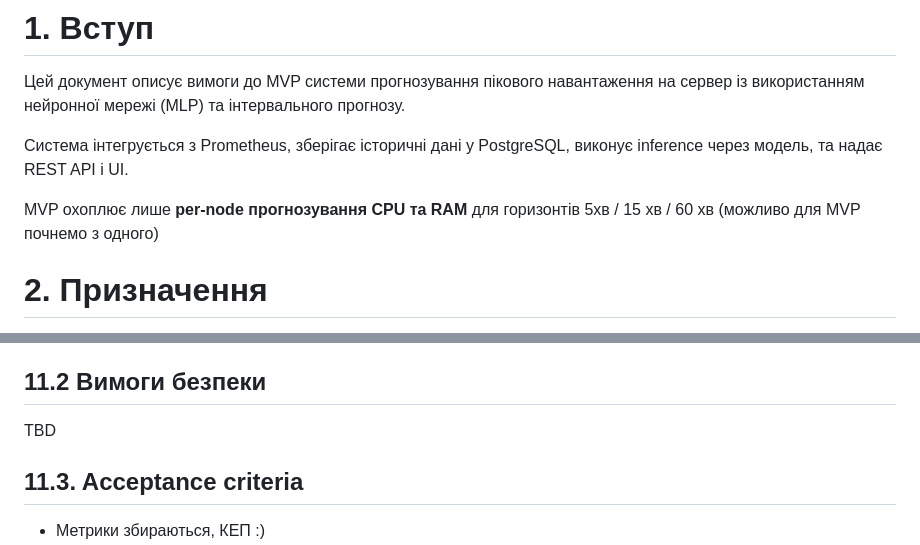
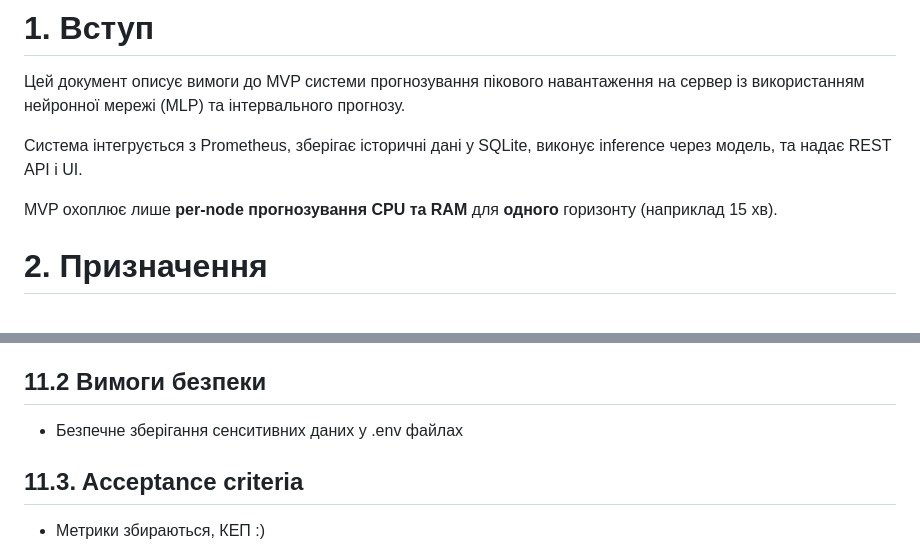
Before and after one commit to andrii-reshko/3c-informational-technical-support-lab, a Markdown page: docs/terms-of-reference.md, 2 parts joined by grey strips. Rendered like a GitHub page.

```diff
--- a/docs/terms-of-reference.md
+++ b/docs/terms-of-reference.md
@@ -7,11 +7,10 @@
 Цей документ описує вимоги до MVP системи прогнозування пікового навантаження на сервер із використанням нейронної
 мережі (MLP) та інтервального прогнозу.
 
-Система інтегрується з Prometheus, зберігає історичні дані у PostgreSQL, виконує inference через модель, та надає REST
+Система інтегрується з Prometheus, зберігає історичні дані у SQLite, виконує inference через модель, та надає REST
 API і UI.
 
-MVP охоплює лише **per-node прогнозування CPU та RAM** для горизонтів 5хв / 15 хв / 60 хв (можливо для MVP почнемо з
-одного)
+MVP охоплює лише **per-node прогнозування CPU та RAM** для **одного** горизонту (наприклад 15 хв).
 
 # 2. Призначення
 
@@ -226,7 +235,7 @@ TBD
 
 ## 11.2 Вимоги безпеки
 
-TBD
+* Безпечне зберігання сенситивних даних у .env файлах
 
 ## 11.3. Acceptance criteria
 
```
Also changed, not shown: other parts of docs/terms-of-reference.md (+49 -39 lines).
